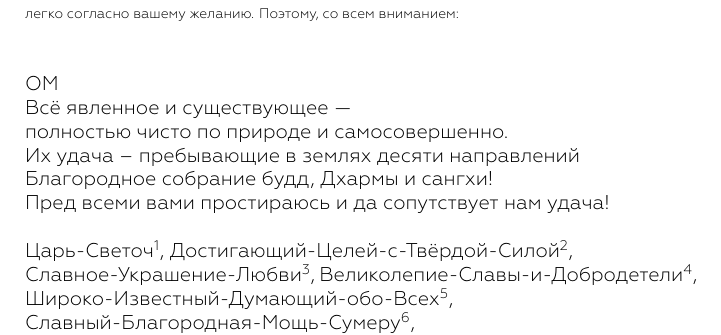
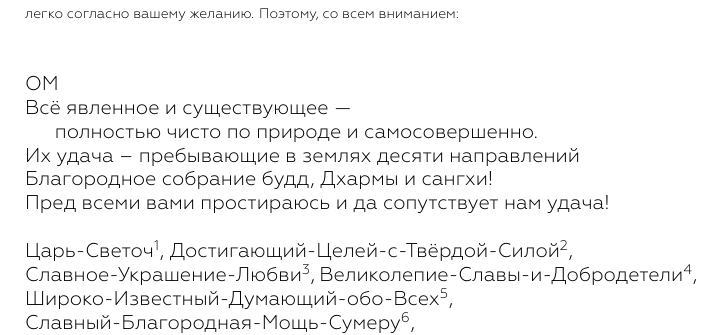
Before and after one commit to 5HT/nying.ma, a LaTeX document (lineages/klong.chen.snying.thig/collections/sgrub.nyung/prayerbook.tex, which reads lineages/klong.chen.snying.thig/collections/sgrub.nyung/auspicious.tex): part of page 5 of 23, cut so that both start at the same text. The pictures show the PDF file lineages/klong.chen.snying.thig/collections/sgrub.nyung/prayerbook.pdf that the author committed with the source.

Commit message:
fix auspicious prayer

```diff
--- a/lineages/klong.chen.snying.thig/collections/sgrub.nyung/auspicious.tex
+++ b/lineages/klong.chen.snying.thig/collections/sgrub.nyung/auspicious.tex
@@ -6,8 +6,7 @@
 \\
 \\
 ОМ\\
-Всё явленное и существующее — \\
-\hspace{1cm}полностью чисто по природе и самосовершенно.\\
+Всё явленное и существующее — \\ \indent полностью чисто по природе и самосовершенно.\\
 Их удача – пребывающие в землях десяти направлений \\
 Благородное собрание будд, Дхармы и сангхи!\\
 Пред всеми вами простираюсь и да сопутствует нам удача!\\
```
Also changed, not shown: lineages/klong.chen.snying.thig/collections/sgrub.nyung/prayerbook.pdf, lineages/klong.chen.snying.thig/collections/sgrub.nyung/auspicious.tex (3 more changed lines).
